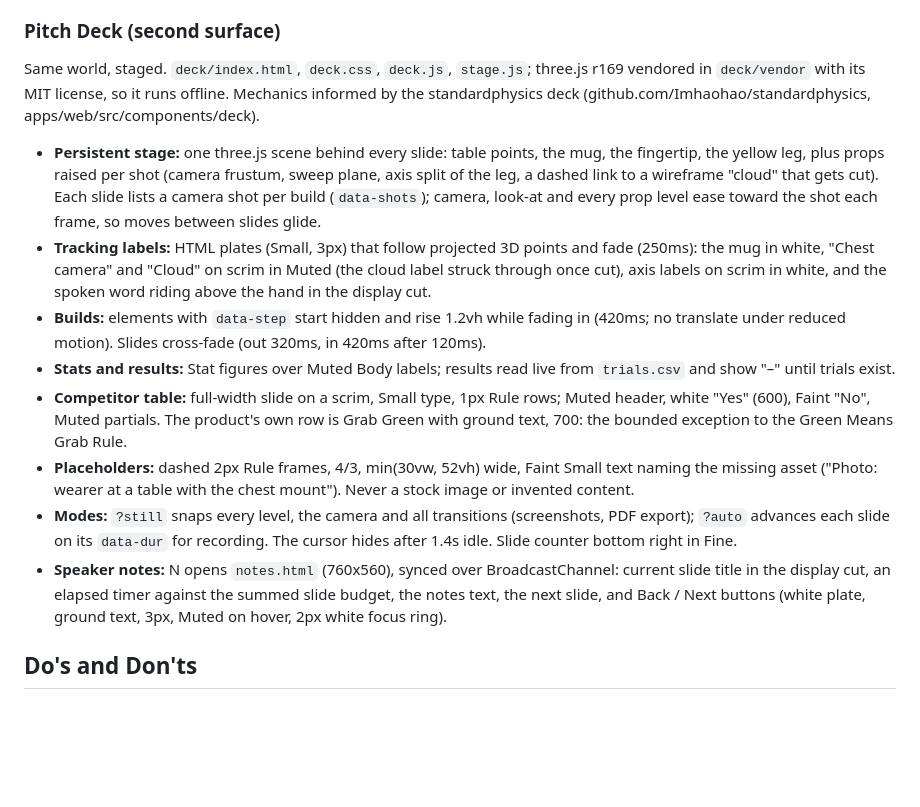
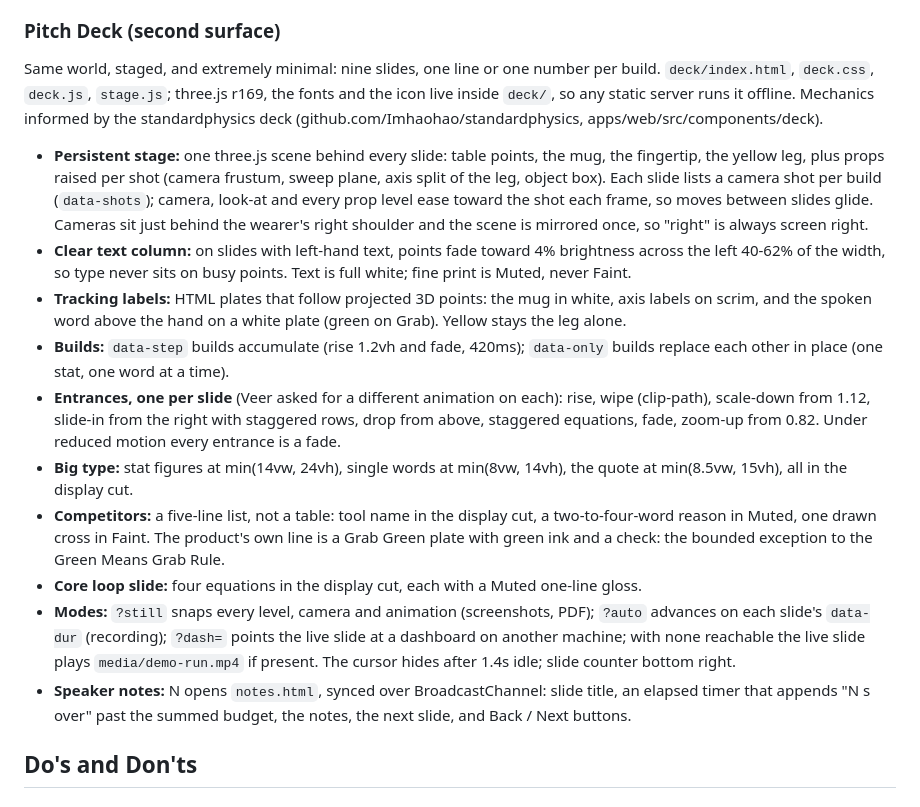
Before and after one commit to DrealVeerNanda/ucsc-ai-hackathon-2026, a Markdown page: DESIGN.md, the part around the change. Drawn GitHub-style; blank space fills up the shorter version.

Commit message:
DESIGN.md: record the minimal nine-slide deck
Co-Authored-By: Claude Opus 5.5 <noreply@anthropic.com>

```diff
--- a/DESIGN.md
+++ b/DESIGN.md
@@ -340,15 +340,17 @@ The 3D view as the hero: where the hand is relative to the object, in one look.
 - **Note:** Faint Label bottom right ("View from behind you, 10 cm grid.", plus the assumed-tilt sentence when no table is found).
 
 ### Pitch Deck (second surface)
-Same world, staged. `deck/index.html`, `deck.css`, `deck.js`, `stage.js`; three.js r169 vendored in `deck/vendor` with its MIT license, so it runs offline. Mechanics informed by the standardphysics deck (github.com/Imhaohao/standardphysics, apps/web/src/components/deck).
-- **Persistent stage:** one three.js scene behind every slide: table points, the mug, the fingertip, the yellow leg, plus props raised per shot (camera frustum, sweep plane, axis split of the leg, a dashed link to a wireframe "cloud" that gets cut). Each slide lists a camera shot per build (`data-shots`); camera, look-at and every prop level ease toward the shot each frame, so moves between slides glide.
-- **Tracking labels:** HTML plates (Small, 3px) that follow projected 3D points and fade (250ms): the mug in white, "Chest camera" and "Cloud" on scrim in Muted (the cloud label struck through once cut), axis labels on scrim in white, and the spoken word riding above the hand in the display cut.
-- **Builds:** elements with `data-step` start hidden and rise 1.2vh while fading in (420ms; no translate under reduced motion). Slides cross-fade (out 320ms, in 420ms after 120ms).
-- **Stats and results:** Stat figures over Muted Body labels; results read live from `trials.csv` and show "–" until trials exist.
-- **Competitor table:** full-width slide on a scrim, Small type, 1px Rule rows; Muted header, white "Yes" (600), Faint "No", Muted partials. The product's own row is Grab Green with ground text, 700: the bounded exception to the Green Means Grab Rule.
-- **Placeholders:** dashed 2px Rule frames, 4/3, min(30vw, 52vh) wide, Faint Small text naming the missing asset ("Photo: wearer at a table with the chest mount"). Never a stock image or invented content.
-- **Modes:** `?still` snaps every level, the camera and all transitions (screenshots, PDF export); `?auto` advances each slide on its `data-dur` for recording. The cursor hides after 1.4s idle. Slide counter bottom right in Fine.
-- **Speaker notes:** N opens `notes.html` (760x560), synced over BroadcastChannel: current slide title in the display cut, an elapsed timer against the summed slide budget, the notes text, the next slide, and Back / Next buttons (white plate, ground text, 3px, Muted on hover, 2px white focus ring).
+Same world, staged, and extremely minimal: nine slides, one line or one number per build. `deck/index.html`, `deck.css`, `deck.js`, `stage.js`; three.js r169, the fonts and the icon live inside `deck/`, so any static server runs it offline. Mechanics informed by the standardphysics deck (github.com/Imhaohao/standardphysics, apps/web/src/components/deck).
+- **Persistent stage:** one three.js scene behind every slide: table points, the mug, the fingertip, the yellow leg, plus props raised per shot (camera frustum, sweep plane, axis split of the leg, object box). Each slide lists a camera shot per build (`data-shots`); camera, look-at and every prop level ease toward the shot each frame, so moves between slides glide. Cameras sit just behind the wearer's right shoulder and the scene is mirrored once, so "right" is always screen right.
+- **Clear text column:** on slides with left-hand text, points fade toward 4% brightness across the left 40-62% of the width, so type never sits on busy points. Text is full white; fine print is Muted, never Faint.
+- **Tracking labels:** HTML plates that follow projected 3D points: the mug in white, axis labels on scrim, and the spoken word above the hand on a white plate (green on Grab). Yellow stays the leg alone.
+- **Builds:** `data-step` builds accumulate (rise 1.2vh and fade, 420ms); `data-only` builds replace each other in place (one stat, one word at a time).
+- **Entrances, one per slide** (Veer asked for a different animation on each): rise, wipe (clip-path), scale-down from 1.12, slide-in from the right with staggered rows, drop from above, staggered equations, fade, zoom-up from 0.82. Under reduced motion every entrance is a fade.
+- **Big type:** stat figures at min(14vw, 24vh), single words at min(8vw, 14vh), the quote at min(8.5vw, 15vh), all in the display cut.
+- **Competitors:** a five-line list, not a table: tool name in the display cut, a two-to-four-word reason in Muted, one drawn cross in Faint. The product's own line is a Grab Green plate with green ink and a check: the bounded exception to the Green Means Grab Rule.
+- **Core loop slide:** four equations in the display cut, each with a Muted one-line gloss.
+- **Modes:** `?still` snaps every level, camera and animation (screenshots, PDF); `?auto` advances on each slide's `data-dur` (recording); `?dash=` points the live slide at a dashboard on another machine; with none reachable the live slide plays `media/demo-run.mp4` if present. The cursor hides after 1.4s idle; slide counter bottom right.
+- **Speaker notes:** N opens `notes.html`, synced over BroadcastChannel: slide title, an elapsed timer that appends "N s over" past the summed budget, the notes, the next slide, and Back / Next buttons.
 
 ## Do's and Don'ts
 
```
